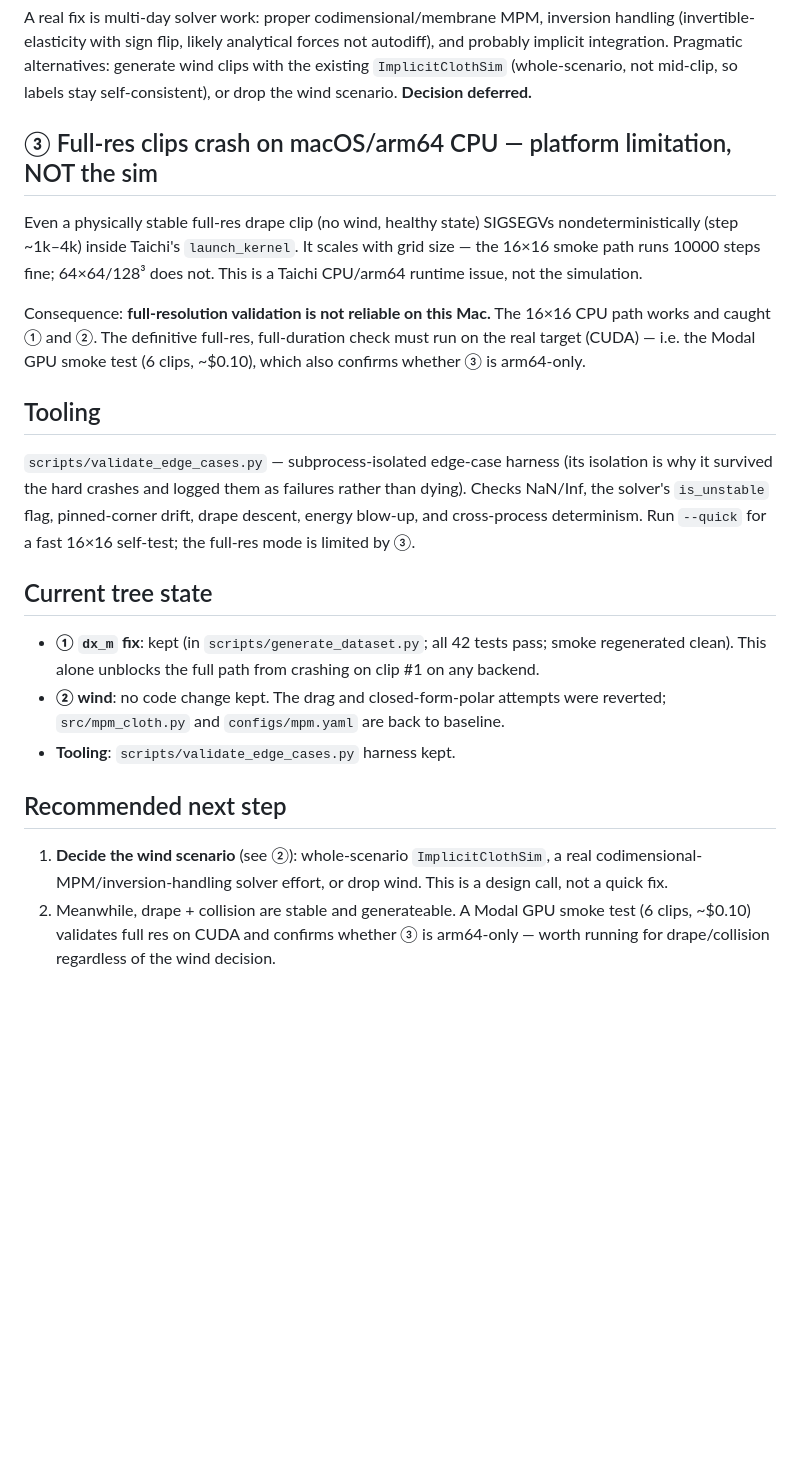
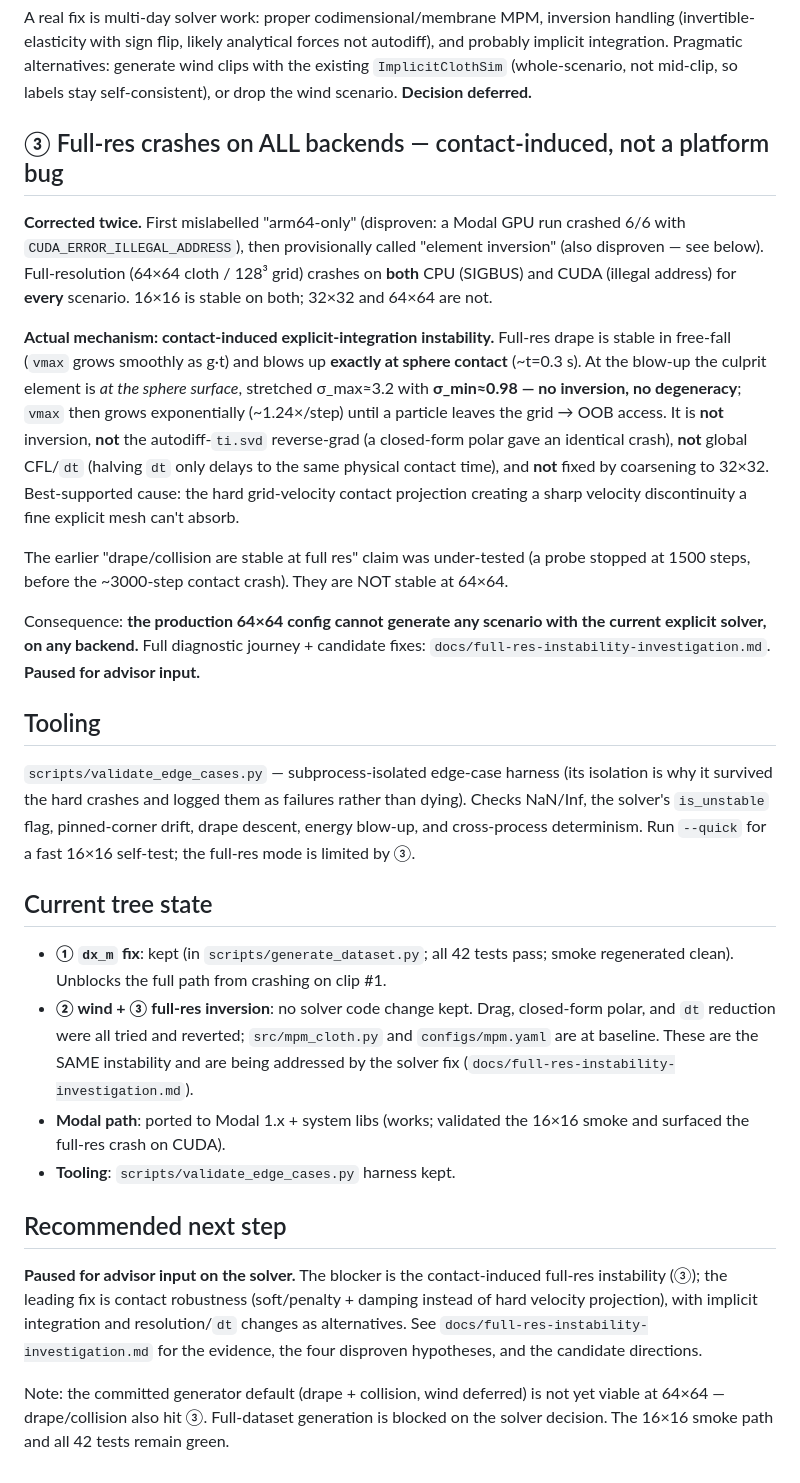
Before and after one commit to sanjanacoder/ClothMPM, a Markdown page: docs/datagen-validation-findings.md, the part around the change. Drawn GitHub-style; blank space fills up the shorter version.

Commit message:
docs: correct full-res diagnosis (contact-induced, confirmed) + investigation writeup with CPU damping probe
Co-Authored-By: Claude Opus 4.8 <noreply@anthropic.com>

```diff
--- a/docs/datagen-validation-findings.md
+++ b/docs/datagen-validation-findings.md
@@ -56,17 +56,32 @@ autodiff), and probably implicit integration. Pragmatic alternatives: generate
 wind clips with the existing `ImplicitClothSim` (whole-scenario, not mid-clip, so
 labels stay self-consistent), or drop the wind scenario. **Decision deferred.**
 
-## ③ Full-res clips crash on macOS/arm64 CPU — platform limitation, NOT the sim
+## ③ Full-res crashes on ALL backends — contact-induced, not a platform bug
 
-Even a physically stable full-res drape clip (no wind, healthy state) SIGSEGVs
-nondeterministically (step ~1k–4k) inside Taichi's `launch_kernel`. It scales with
-grid size — the 16×16 smoke path runs 10000 steps fine; 64×64/128³ does not. This
-is a Taichi CPU/arm64 runtime issue, not the simulation.
+**Corrected twice.** First mislabelled "arm64-only" (disproven: a Modal GPU run
+crashed 6/6 with `CUDA_ERROR_ILLEGAL_ADDRESS`), then provisionally called "element
+inversion" (also disproven — see below). Full-resolution (64×64 cloth / 128³ grid)
+crashes on **both** CPU (SIGBUS) and CUDA (illegal address) for **every** scenario.
+16×16 is stable on both; 32×32 and 64×64 are not.
 
-Consequence: **full-resolution validation is not reliable on this Mac.** The
-16×16 CPU path works and caught ① and ②. The definitive full-res, full-duration
-check must run on the real target (CUDA) — i.e. the Modal GPU smoke test
-(6 clips, ~$0.10), which also confirms whether ③ is arm64-only.
+**Actual mechanism: contact-induced explicit-integration instability.** Full-res
+drape is stable in free-fall (`vmax` grows smoothly as g·t) and blows up **exactly
+at sphere contact** (~t=0.3 s). At the blow-up the culprit element is *at the sphere
+surface*, stretched σ_max≈3.2 with **σ_min≈0.98 — no inversion, no degeneracy**;
+`vmax` then grows exponentially (~1.24×/step) until a particle leaves the grid → OOB
+access. It is **not** inversion, **not** the autodiff-`ti.svd` reverse-grad (a
+closed-form polar gave an identical crash), **not** global CFL/`dt` (halving `dt`
+only delays to the same physical contact time), and **not** fixed by coarsening to
+32×32. Best-supported cause: the hard grid-velocity contact projection creating a
+sharp velocity discontinuity a fine explicit mesh can't absorb.
+
+The earlier "drape/collision are stable at full res" claim was under-tested (a
+probe stopped at 1500 steps, before the ~3000-step contact crash). They are NOT
+stable at 64×64.
+
+Consequence: **the production 64×64 config cannot generate any scenario with the
+current explicit solver, on any backend.** Full diagnostic journey + candidate
+fixes: `docs/full-res-instability-investigation.md`. **Paused for advisor input.**
 
 ## Tooling
 
@@ -79,17 +94,23 @@ fast 16×16 self-test; the full-res mode is limited by ③.
 ## Current tree state
 
 - **① `dx_m` fix**: kept (in `scripts/generate_dataset.py`; all 42 tests pass;
-  smoke regenerated clean). This alone unblocks the full path from crashing on
-  clip #1 on any backend.
-- **② wind**: no code change kept. The drag and closed-form-polar attempts were
-  reverted; `src/mpm_cloth.py` and `configs/mpm.yaml` are back to baseline.
+  smoke regenerated clean). Unblocks the full path from crashing on clip #1.
+- **② wind + ③ full-res inversion**: no solver code change kept. Drag, closed-form
+  polar, and `dt` reduction were all tried and reverted; `src/mpm_cloth.py` and
+  `configs/mpm.yaml` are at baseline. These are the SAME instability and are being
+  addressed by the solver fix (`docs/full-res-instability-investigation.md`).
+- **Modal path**: ported to Modal 1.x + system libs (works; validated the 16×16
+  smoke and surfaced the full-res crash on CUDA).
 - **Tooling**: `scripts/validate_edge_cases.py` harness kept.
 
 ## Recommended next step
 
-1. **Decide the wind scenario** (see ②): whole-scenario `ImplicitClothSim`, a real
-   codimensional-MPM/inversion-handling solver effort, or drop wind. This is a
-   design call, not a quick fix.
-2. Meanwhile, drape + collision are stable and generateable. A Modal GPU smoke
-   test (6 clips, ~$0.10) validates full res on CUDA and confirms whether ③ is
-   arm64-only — worth running for drape/collision regardless of the wind decision.
+**Paused for advisor input on the solver.** The blocker is the contact-induced
+full-res instability (③); the leading fix is contact robustness (soft/penalty +
+damping instead of hard velocity projection), with implicit integration and
+resolution/`dt` changes as alternatives. See `docs/full-res-instability-investigation.md`
+for the evidence, the four disproven hypotheses, and the candidate directions.
+
+Note: the committed generator default (drape + collision, wind deferred) is not yet
+viable at 64×64 — drape/collision also hit ③. Full-dataset generation is blocked on
+the solver decision. The 16×16 smoke path and all 42 tests remain green.
```
Also changed, not shown: docs/full-res-instability-investigation.md (added, +126 -0 lines).
